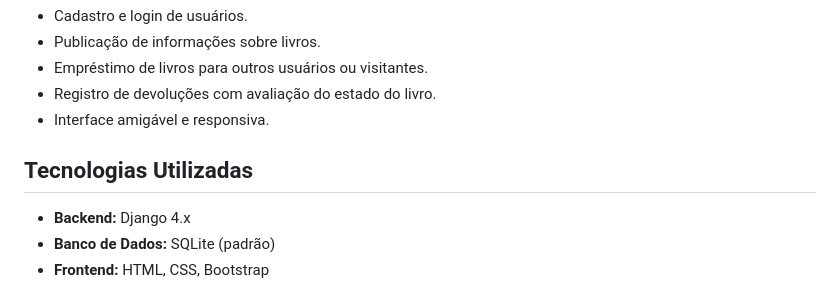
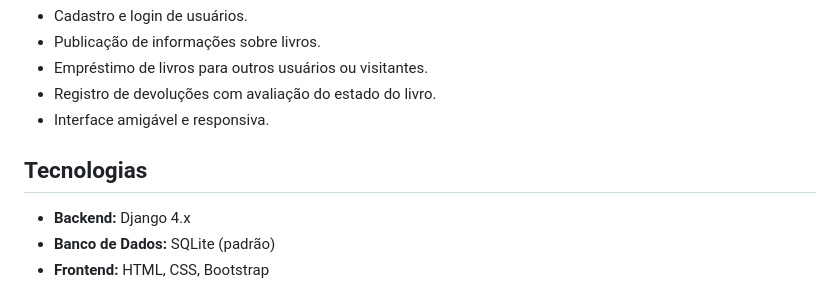
Before and after one commit to allesantos/Django-Plataforma-de-Gerenciamento-de-Livros, a Markdown page: README.md, the part around the change. GitHub-like rendering.

```diff
--- a/README.md
+++ b/README.md
@@ -24,7 +24,7 @@ Este é um projeto de uma plataforma de gerenciamento de livros desenvolvida com
 - Registro de devoluções com avaliação do estado do livro.
 - Interface amigável e responsiva.
 
-## Tecnologias Utilizadas
+## Tecnologias
 - __Backend:__ Django 4.x
 - __Banco de Dados:__ SQLite (padrão)
 - __Frontend:__ HTML, CSS, Bootstrap
```
